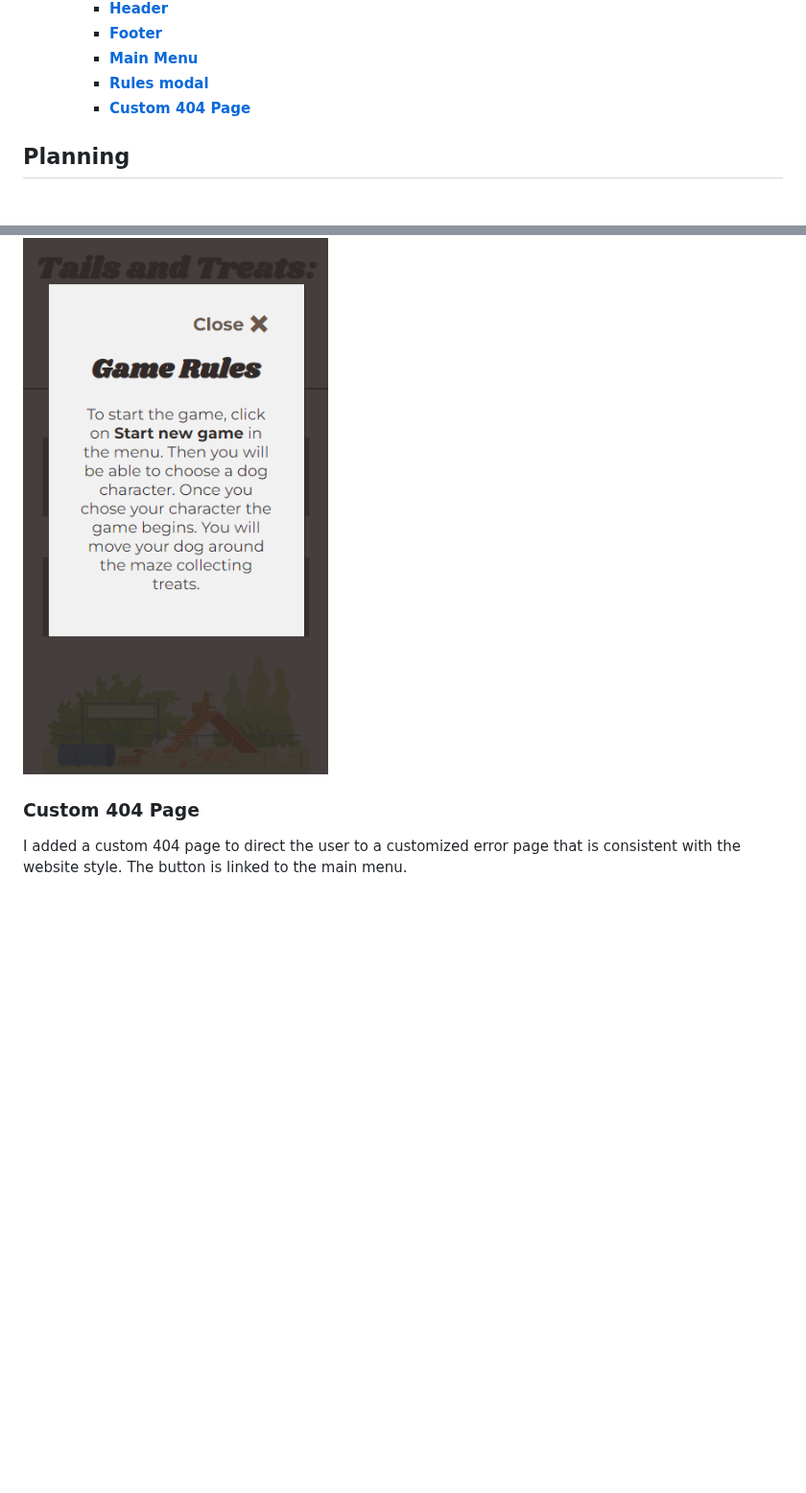
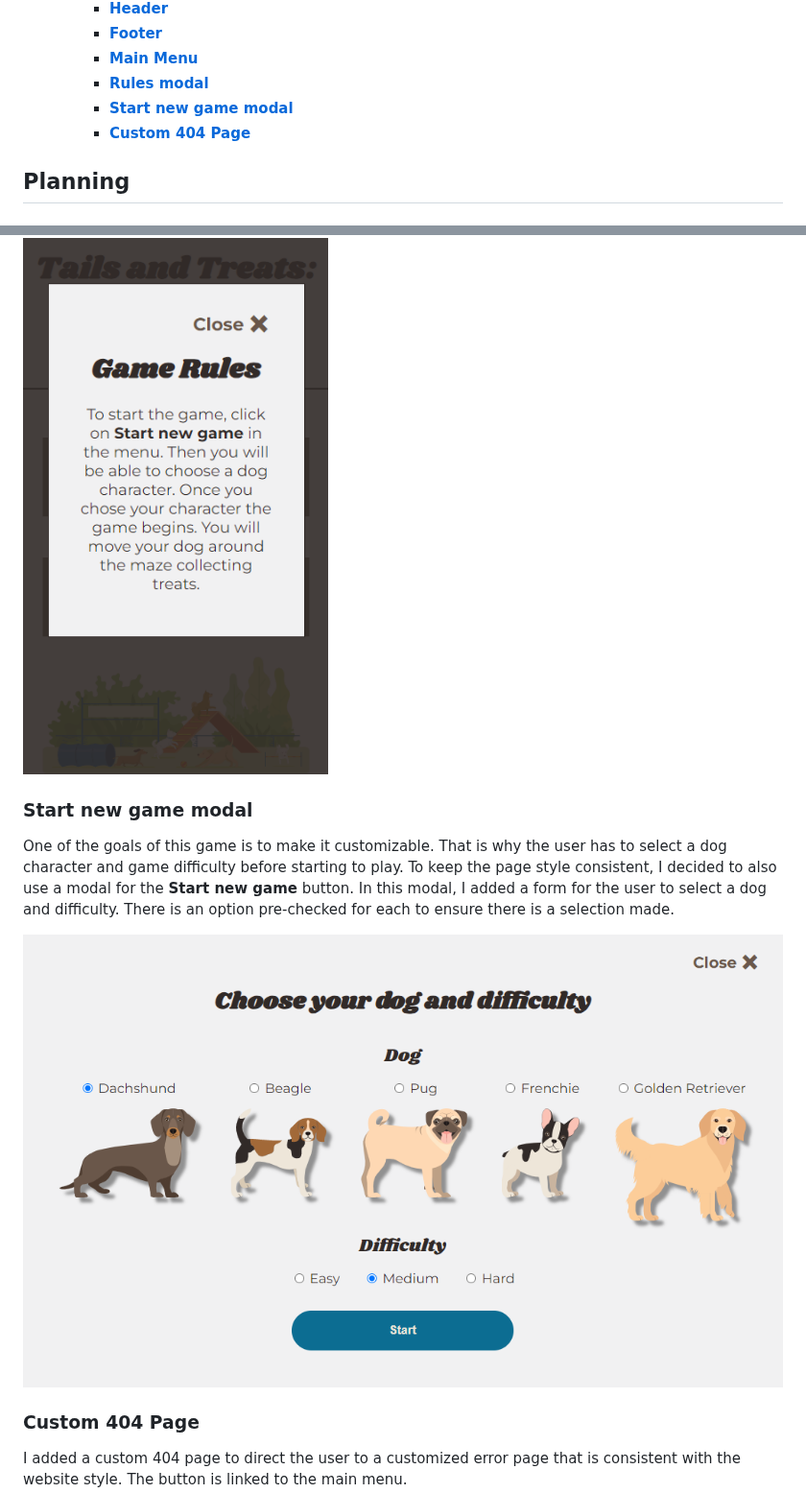
Before and after one commit to Julia-Wagner/tails-and-treats, a Markdown page: README.md, 2 parts joined by grey strips. Shown at 96% size. GitHub-like rendering; blank space fills up the shorter version.

Commit message:
doc: add start new game modal to readme

```diff
--- a/README.md
+++ b/README.md
@@ -19,6 +19,7 @@ Tails and Treats: A Canine Maze Adventure is a JavaScript-based maze game.
     - [**Footer**](#footer)
     - [**Main Menu**](#main-menu)
     - [**Rules modal**](#rules-modal)
+    - [**Start new game modal**](#start-new-game-modal)
     - [**Custom 404 Page**](#custom-404-page)
 
 ## **Planning**
@@ -109,6 +110,12 @@ I decided to use a modal to display the game rules. To ensure accessibility, I u
 
 ![Mobile rules modal](docs/screenshots/rules_mobile.png)
 
+### **Start new game modal**
+
+One of the goals of this game is to make it customizable. That is why the user has to select a dog character and game difficulty before starting to play. To keep the page style consistent, I decided to also use a modal for the **Start new game** button. In this modal, I added a form for the user to select a dog and difficulty. There is an option pre-checked for each to ensure there is a selection made.
+
+![Desktop start game modal](docs/screenshots/start_game_desktop.png)
+
 ### **Custom 404 Page**
 
 I added a custom 404 page to direct the user to a customized error page that is consistent with the website style. The button is linked to the main menu.
```
